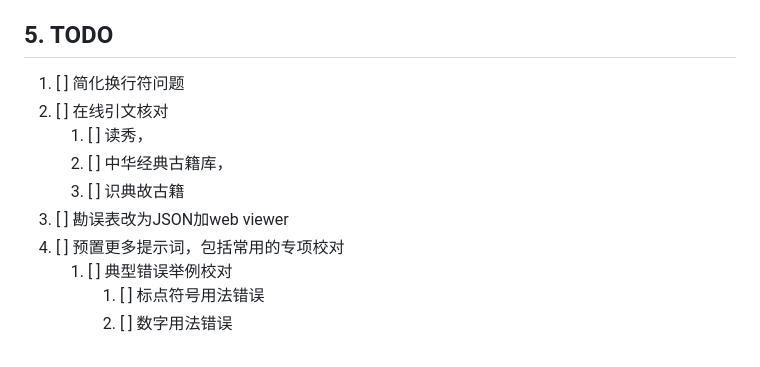
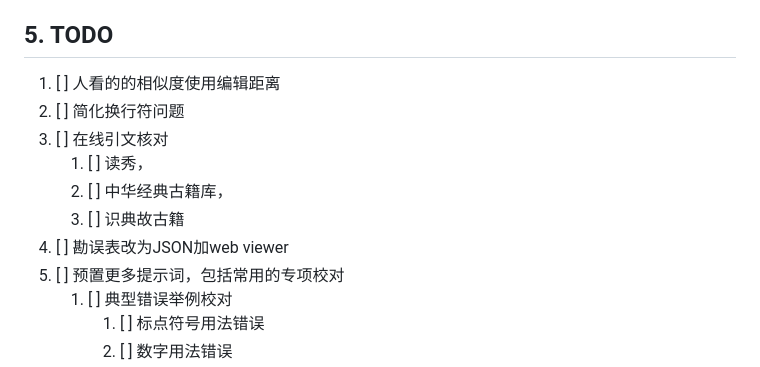
Before and after one commit to Fusyong/ai-proofread-vscode-extension, a Markdown page: README.md, the part around the change. Drawn GitHub-style.

```diff
--- a/README.md
+++ b/README.md
@@ -290,12 +290,13 @@ Additionally, you can also set your own prompts for other text processing scenar
 
 ## 5. TODO
 
-1. [ ] 简化换行符问题
-2. [ ] 在线引文核对
+1. [ ] 人看的的相似度使用编辑距离
+2. [ ] 简化换行符问题
+3. [ ] 在线引文核对
     1. [ ] 读秀，
     2. [ ] 中华经典古籍库，
     3. [ ] 识典故古籍
-3. [ ] 勘误表改为JSON加web viewer
+4. [ ] 勘误表改为JSON加web viewer
 5. [ ] 预置更多提示词，包括常用的专项校对
     1. [ ] 典型错误举例校对
         1. [ ] 标点符号用法错误
```
Also changed, not shown: docs/commands-cheatsheet.md (added, +251 -0 lines).
